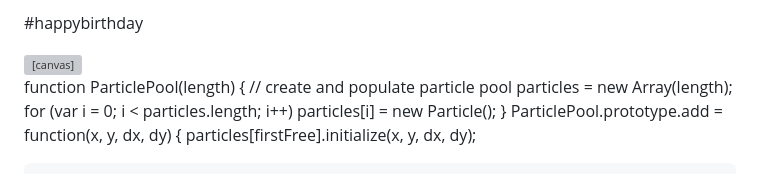
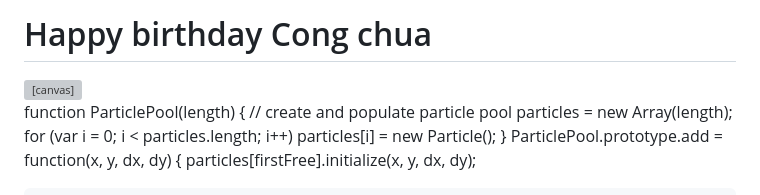
Before and after one commit to baonguyen1776/Love-You, a Markdown page: README.md, the part around the change. GitHub-like rendering; grey boxes are pictures that could not be loaded.

```diff
--- a/README.md
+++ b/README.md
@@ -1,4 +1,4 @@
-#happybirthday
+# Happy birthday Cong chua
 
 <HTML>
  <HEAD>
```
